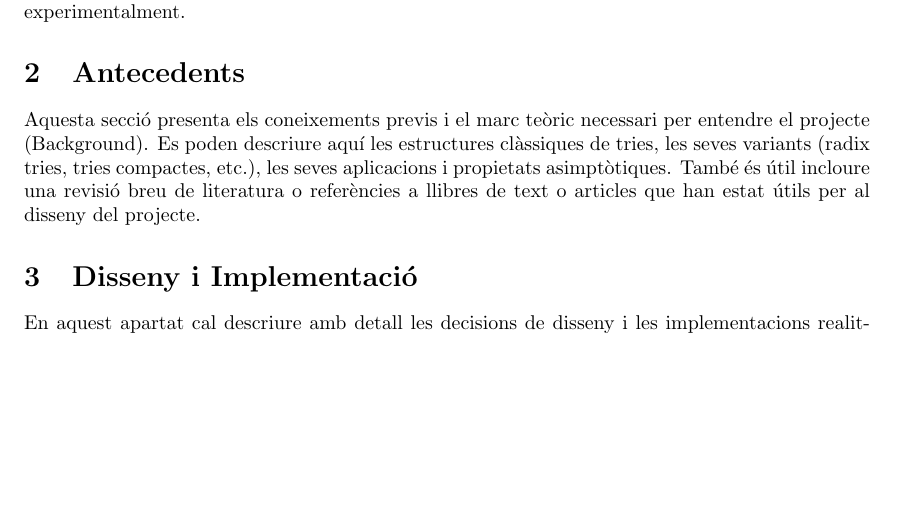
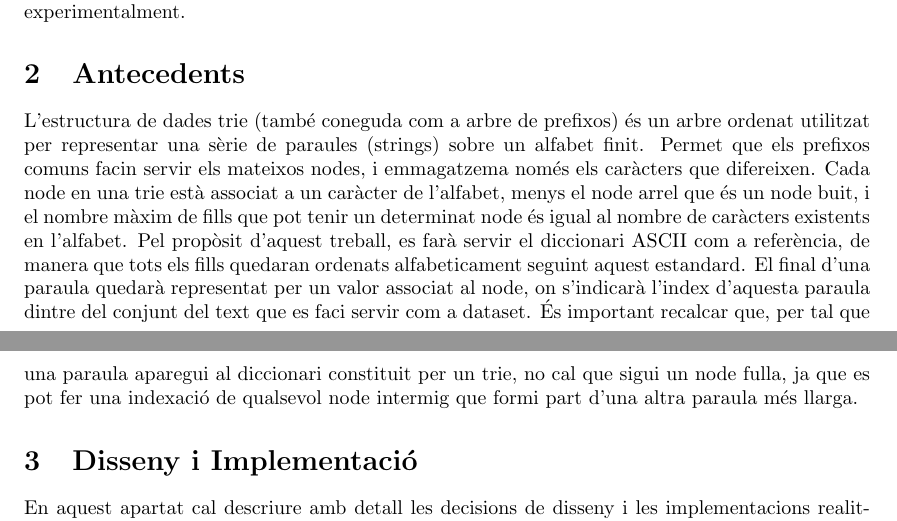
Before and after one commit to victor-huertes/Arbres-Lexicografics-Eficients, a LaTeX paper (docs/latex/main.tex, which reads docs/latex/informe_tecnic.tex): part of page 1 of 4 before the commit and two parts of pages 1 and 2 of 4 after it, the two joined at a grey line, cut so that both start at the same text, the shorter picture padded with empty space. Compiled offline with pdfLaTeX.

Commit message:
empezada la parte de antecedentes

```diff
--- a/docs/latex/informe_tecnic.tex
+++ b/docs/latex/informe_tecnic.tex
@@ -8,7 +8,8 @@ Un trie és una estructura de dades en forma d'arbre que utilitza l'indexatge de
 
 \section{Antecedents}
 
-Aquesta secció presenta els coneixements previs i el marc teòric necessari per entendre el projecte (Background). Es poden descriure aquí les estructures clàssiques de tries, les seves variants (radix tries, tries compactes, etc.), les seves aplicacions i propietats asimptòtiques. També és útil incloure una revisió breu de literatura o referències a llibres de text o articles que han estat útils per al disseny del projecte.
+L'estructura de dades trie (també coneguda com a arbre de prefixos) és un arbre ordenat utilitzat per representar una sèrie de paraules (strings) sobre un alfabet finit. Permet que els prefixos comuns facin servir els mateixos nodes, i emmagatzema només els caràcters que difereixen. Cada node en una trie està associat a un caràcter de l'alfabet, menys el node arrel que és un node buit, i el nombre màxim de fills que pot tenir un determinat node és igual al nombre de caràcters existents en l'alfabet. Pel propòsit d'aquest treball, es farà servir el diccionari ASCII com a referència, de manera que tots els fills quedaran ordenats alfabeticament seguint aquest estandard. El final d'una paraula quedarà representat per un valor associat al node, on s'indicarà l'index d'aquesta paraula dintre del conjunt del text que es faci servir com a dataset. És important recalcar que, per tal que una paraula aparegui al diccionari constituit per un trie, no cal que sigui un node fulla, ja que es pot fer una indexació de qualsevol node intermig que formi part d'una altra paraula més llarga.
+
 
 \section{Disseny i Implementació}
 
```
Also changed, not shown: docs/latex/main.pdf.
